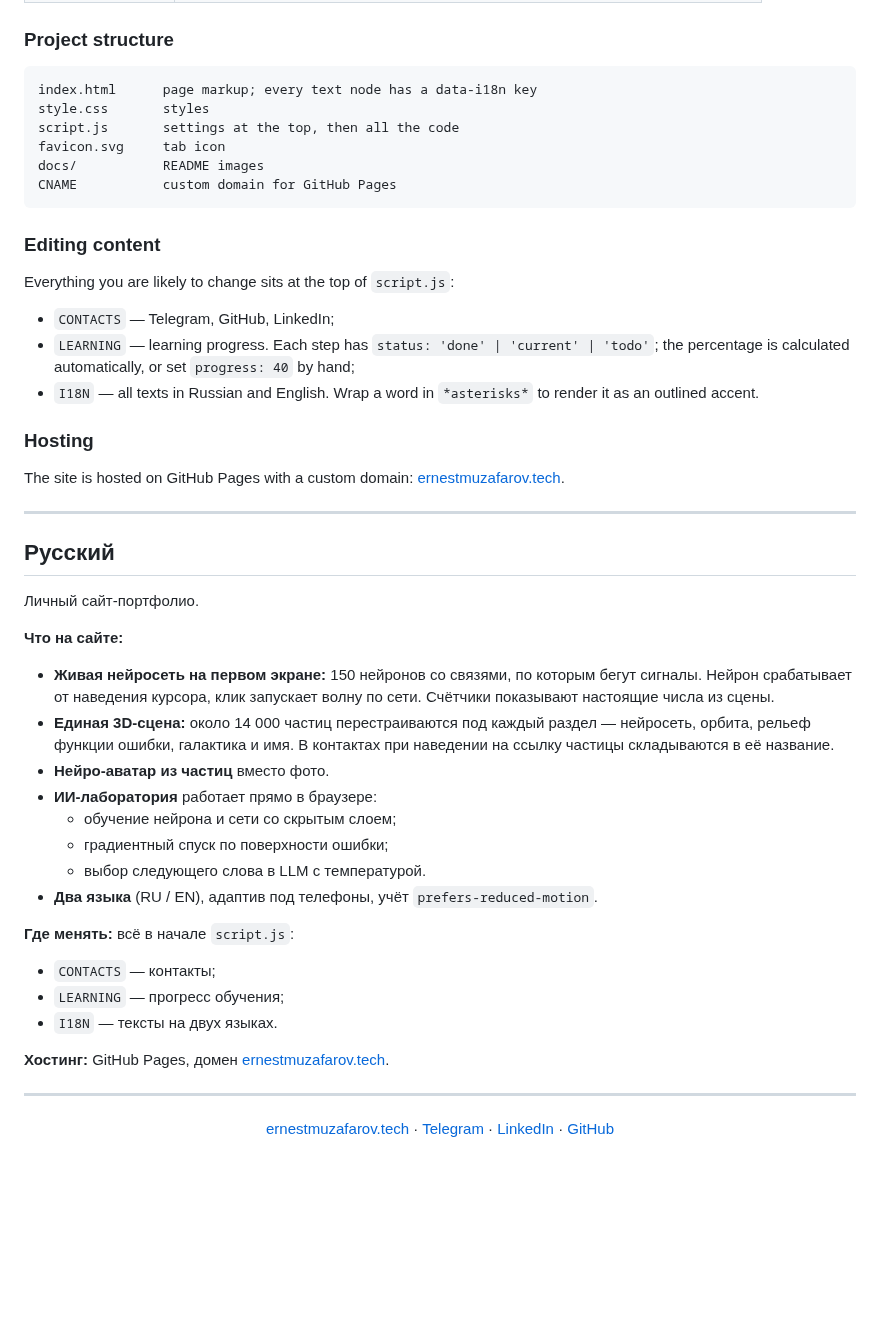
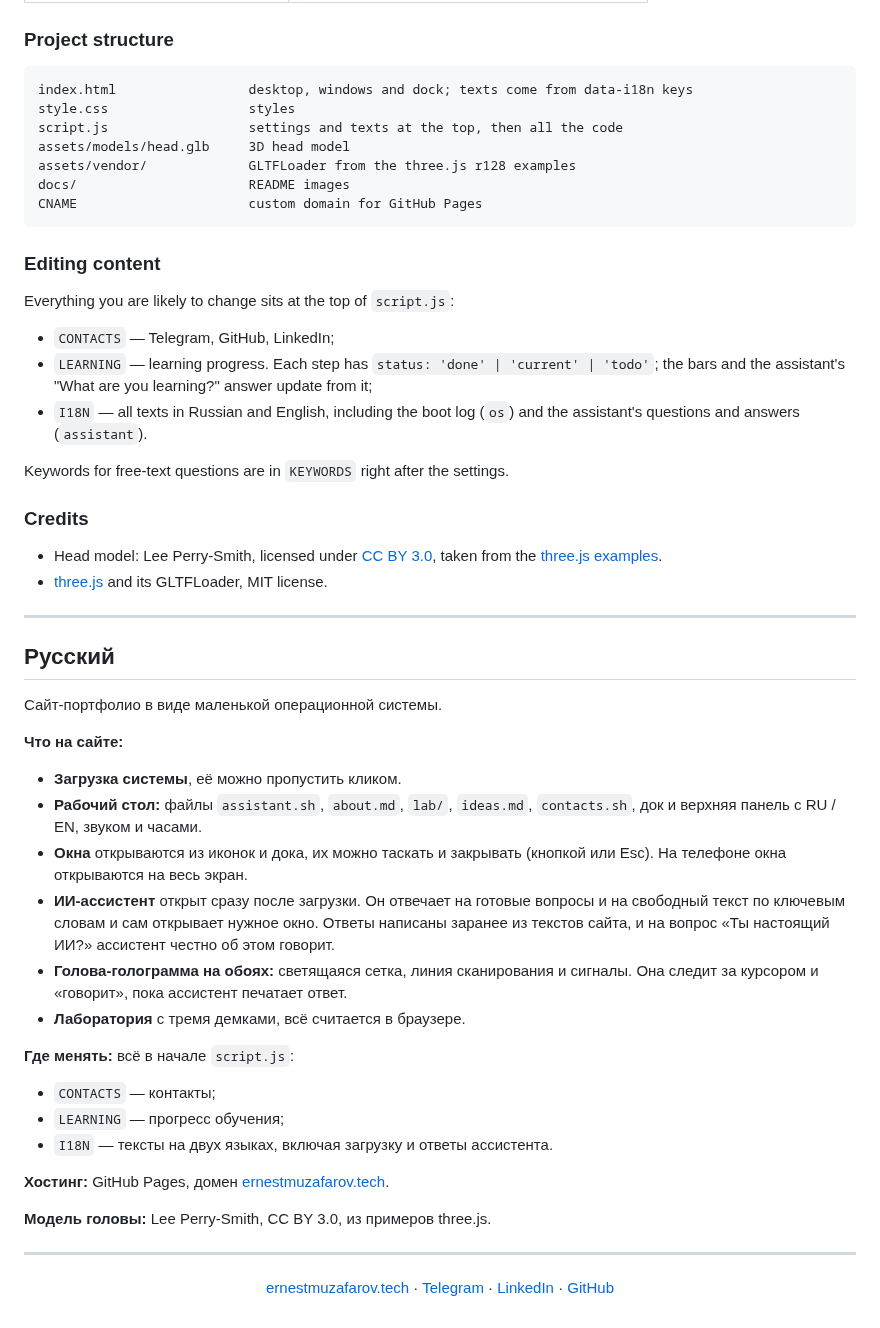
Before and after one commit to MrSSStrange/ernest-portfolio, a Markdown page: README.md, the part around one of its changes. Rendered like a GitHub page; blank space fills up the shorter version.

````diff
--- a/README.md
+++ b/README.md
@@ -57,12 +55,13 @@
 ### Project structure
 
 ```text
-index.html      page markup; every text node has a data-i18n key
-style.css       styles
-script.js       settings at the top, then all the code
-favicon.svg     tab icon
-docs/           README images
-CNAME           custom domain for GitHub Pages
+index.html                 desktop, windows and dock; texts come from data-i18n keys
+style.css                  styles
+script.js                  settings and texts at the top, then all the code
+assets/models/head.glb     3D head model
+assets/vendor/             GLTFLoader from the three.js r128 examples
+docs/                      README images
+CNAME                      custom domain for GitHub Pages
 ```
 
 ### Editing content
@@ -70,37 +69,40 @@ CNAME           custom domain for GitHub Pages
 Everything you are likely to change sits at the top of `script.js`:
 
 - `CONTACTS` — Telegram, GitHub, LinkedIn;
-- `LEARNING` — learning progress. Each step has `status: 'done' | 'current' | 'todo'`; the percentage is calculated automatically, or set `progress: 40` by hand;
-- `I18N` — all texts in Russian and English. Wrap a word in `*asterisks*` to render it as an outlined accent.
+- `LEARNING` — learning progress. Each step has `status: 'done' | 'current' | 'todo'`; the bars and the assistant's "What are you learning?" answer update from it;
+- `I18N` — all texts in Russian and English, including the boot log (`os`) and the assistant's questions and answers (`assistant`).
 
-### Hosting
+Keywords for free-text questions are in `KEYWORDS` right after the settings.
 
-The site is hosted on GitHub Pages with a custom domain: [ernestmuzafarov.tech](https://ernestmuzafarov.tech).
+### Credits
+
+- Head model: Lee Perry-Smith, licensed under [CC BY 3.0](https://creativecommons.org/licenses/by/3.0/), taken from the [three.js examples](https://threejs.org/examples/#webgl_decals).
+- [three.js](https://threejs.org/) and its GLTFLoader, MIT license.
 
 ---
 
 ## Русский
 
-Личный сайт-портфолио.
+Сайт-портфолио в виде маленькой операционной системы.
 
 **Что на сайте:**
 
-- **Живая нейросеть на первом экране:** 150 нейронов со связями, по которым бегут сигналы. Нейрон срабатывает от наведения курсора, клик запускает волну по сети. Счётчики показывают настоящие числа из сцены.
-- **Единая 3D-сцена:** около 14 000 частиц перестраиваются под каждый раздел — нейросеть, орбита, рельеф функции ошибки, галактика и имя. В контактах при наведении на ссылку частицы складываются в её название.
-- **Нейро-аватар из частиц** вместо фото.
-- **ИИ-лаборатория** работает прямо в браузере:
-  - обучение нейрона и сети со скрытым слоем;
-  - градиентный спуск по поверхности ошибки;
-  - выбор следующего слова в LLM с температурой.
-- **Два языка** (RU / EN), адаптив под телефоны, учёт `prefers-reduced-motion`.
+- **Загрузка системы**, её можно пропустить кликом.
+- **Рабочий стол:** файлы `assistant.sh`, `about.md`, `lab/`, `ideas.md`, `contacts.sh`, док и верхняя панель с RU / EN, звуком и часами.
+- **Окна** открываются из иконок и дока, их можно таскать и закрывать (кнопкой или Esc). На телефоне окна открываются на весь экран.
+- **ИИ-ассистент** открыт сразу после загрузки. Он отвечает на готовые вопросы и на свободный текст по ключевым словам и сам открывает нужное окно. Ответы написаны заранее из текстов сайта, и на вопрос «Ты настоящий ИИ?» ассистент честно об этом говорит.
+- **Голова-голограмма на обоях:** светящаяся сетка, линия сканирования и сигналы. Она следит за курсором и «говорит», пока ассистент печатает ответ.
+- **Лаборатория** с тремя демками, всё считается в браузере.
 
 **Где менять:** всё в начале `script.js`:
 
 - `CONTACTS` — контакты;
 - `LEARNING` — прогресс обучения;
-- `I18N` — тексты на двух языках.
+- `I18N` — тексты на двух языках, включая загрузку и ответы ассистента.
 
 **Хостинг:** GitHub Pages, домен [ernestmuzafarov.tech](https://ernestmuzafarov.tech).
+
+**Модель головы:** Lee Perry-Smith, CC BY 3.0, из примеров three.js.
 
 ---
 
````
Also changed, not shown: other parts of README.md (+26 -28 lines), docs/preview.jpg, 1 other file.
